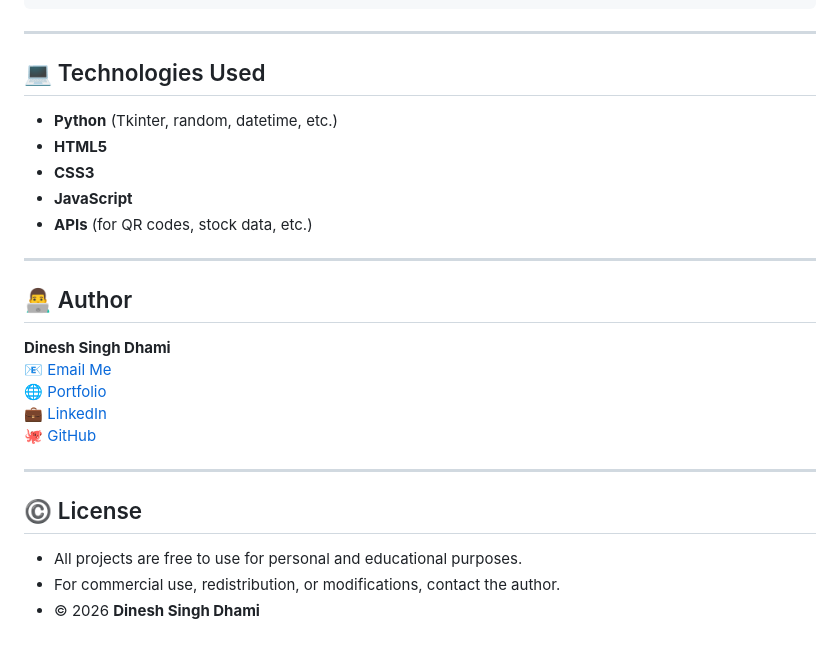
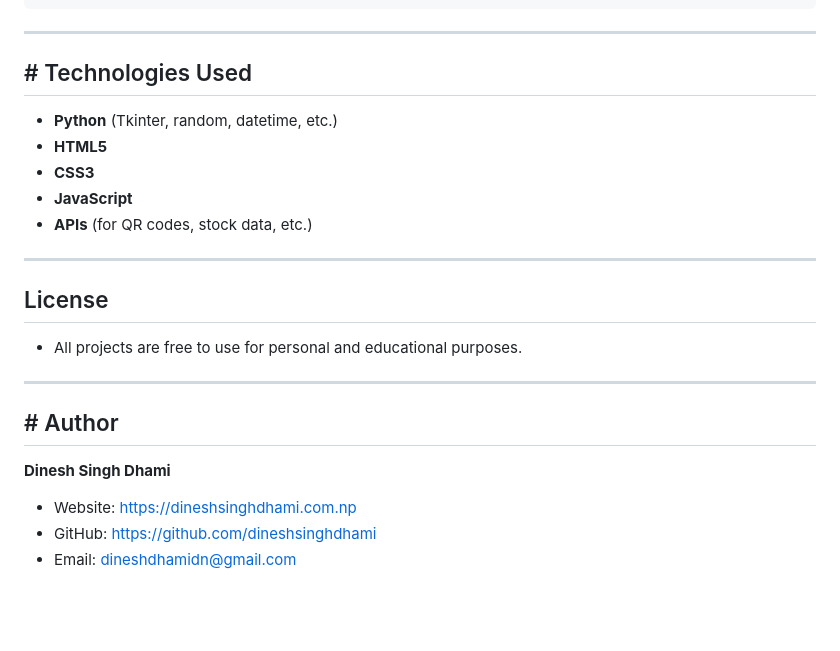
Before and after one commit to dineshsinghdhami/mini-projects, a Markdown page: README.md, the part around one of its changes. GitHub-like rendering; blank space fills up the shorter version.

```diff
--- a/README.md
+++ b/README.md
@@ -61,7 +61,7 @@ mini-projects/
 
 ---
 
-## 💻 Technologies Used
+## # Technologies Used
 
 - **Python** (Tkinter, random, datetime, etc.)
 - **HTML5**
@@ -71,18 +71,16 @@ mini-projects/
 
 ---
 
-## 👨‍💻 Author
+##  License
 
-**Dinesh Singh Dhami**
-📧 [Email Me](mailto:dineshdhamidn@gmail.com)
-🌐 [Portfolio](https://www.dineshsinghdhami.com.np)
-💼 [LinkedIn](https://linkedin.com/in/dineshsinghdhami1)
-🐙 [GitHub](https://github.com/dineshsinghdhami)
+- All projects are free to use for personal and educational purposes.
 
 ---
 
-## ©️ License
+## # Author
 
-- All projects are free to use for personal and educational purposes.
-- For commercial use, redistribution, or modifications, contact the author.
-- © 2026 **Dinesh Singh Dhami**
+**Dinesh Singh Dhami**
+
+- Website: https://dineshsinghdhami.com.np
+- GitHub: https://github.com/dineshsinghdhami
+- Email: dineshdhamidn@gmail.com
```
Also changed, not shown: other parts of README.md (+4 -4 lines).
